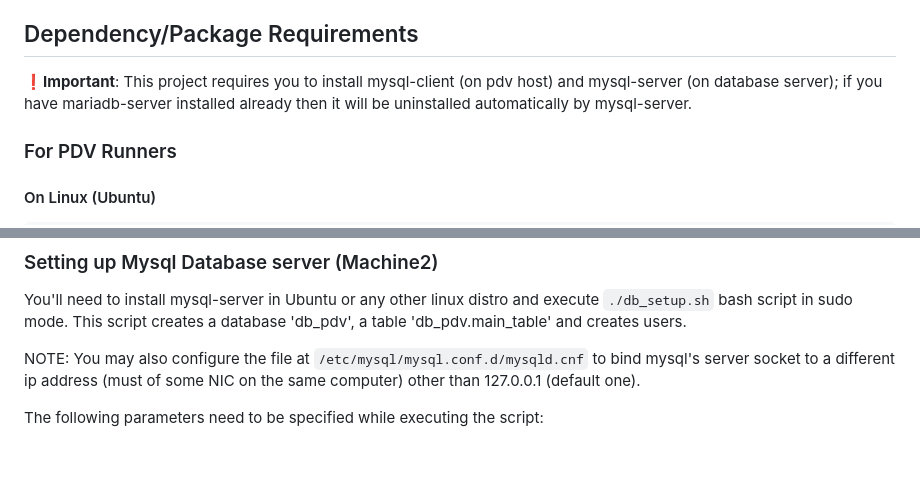
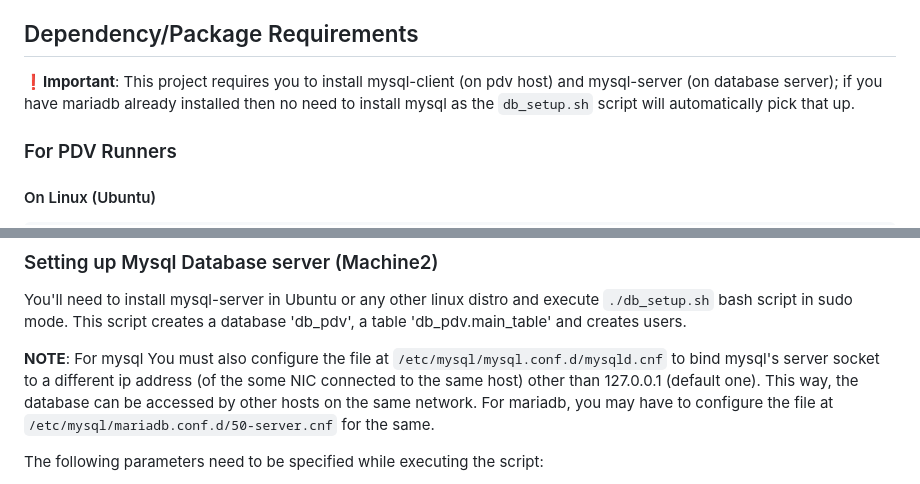
Before and after one commit to ravi688/PDV, a Markdown page: README.md, 2 parts joined by grey strips. Drawn GitHub-style; blank space fills up the shorter version.

```diff
--- a/README.md
+++ b/README.md
@@ -4,7 +4,7 @@ A tool to automate running C++ snippets of algorithms and data structures on dif
 Why can't we use Github/Gitlab Runners and CI/CD? It's because it is a bit complex to achieve "Process just commited (pushed) file only or at least I don't know how to achieve this using Gitlab Runners. Also, working on this kind of project is a good exercise for me to get familiar with fundamentals of Mysql, and Blazor.
 
 ## Dependency/Package Requirements
-❗️**Important**: This project requires you to install mysql-client (on pdv host) and mysql-server (on database server); if you have mariadb-server installed already then it will be uninstalled automatically by mysql-server.
+❗️**Important**: This project requires you to install mysql-client (on pdv host) and mysql-server (on database server); if you have mariadb already installed then no need to install mysql as the `db_setup.sh` script will automatically pick that up.
 
 ### For PDV Runners
 #### On Linux (Ubuntu)
@@ -91,7 +91,8 @@ sudo URL="http://192.168.1.15:80" DB_NAME="db_pdv" DB_USERNAME="pdvwebclient" DB
 ### Setting up Mysql Database server (Machine2)
 You'll need to install mysql-server in Ubuntu or any other linux distro and execute `./db_setup.sh` bash script in sudo mode. This script creates a database 'db_pdv', a table 'db_pdv.main_table' and creates users.
 
-NOTE: You may also configure the file at `/etc/mysql/mysql.conf.d/mysqld.cnf` to bind mysql's server socket to a different ip address (must of some NIC on the same computer) other than 127.0.0.1 (default one).
+**NOTE**: For mysql You must also configure the file at `/etc/mysql/mysql.conf.d/mysqld.cnf` to bind mysql's server socket to a different ip address (of the some NIC connected to the same host) other than 127.0.0.1 (default one). This way, the database can be accessed by other hosts on the same network. </br>
+For mariadb, you may have to configure the file at `/etc/mysql/mariadb.conf.d/50-server.cnf` for the same.
 
 The following parameters need to be specified while executing the script:
 - `WC_IPA`: IP address of the web client server you just setup in the previou section
```
